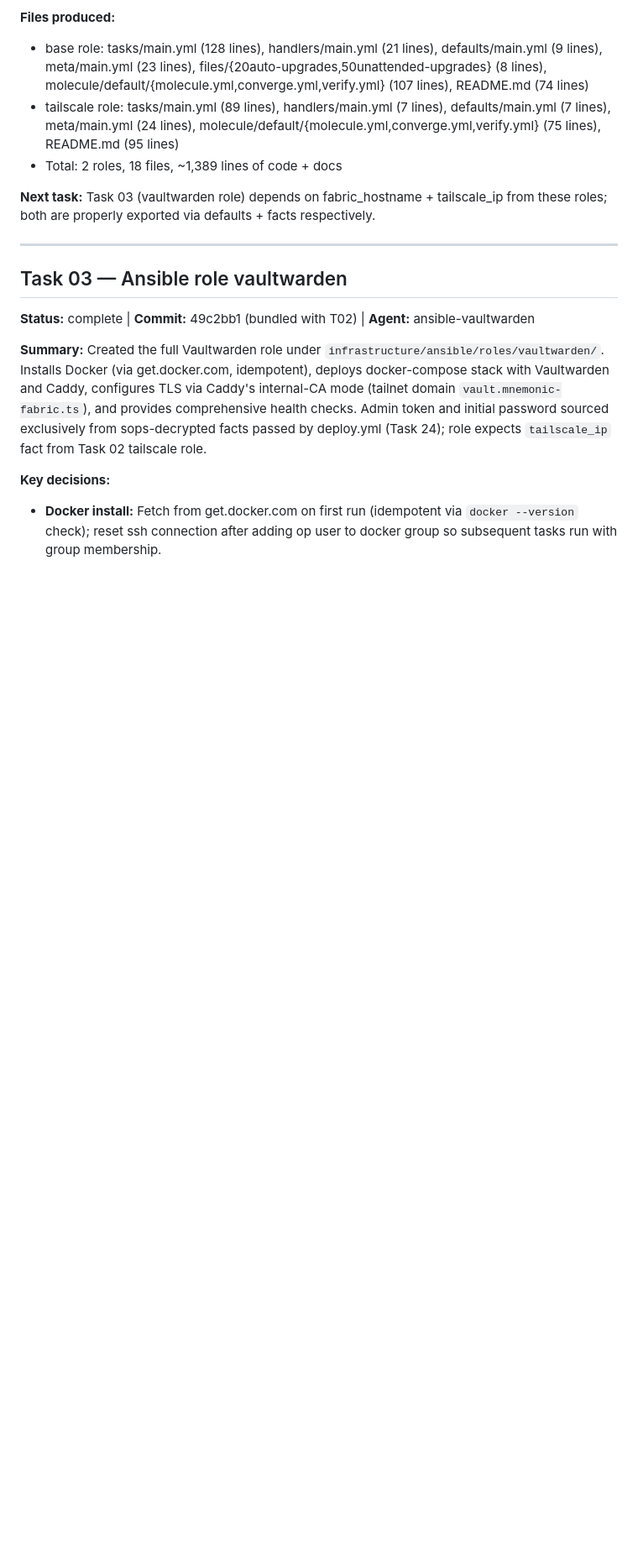
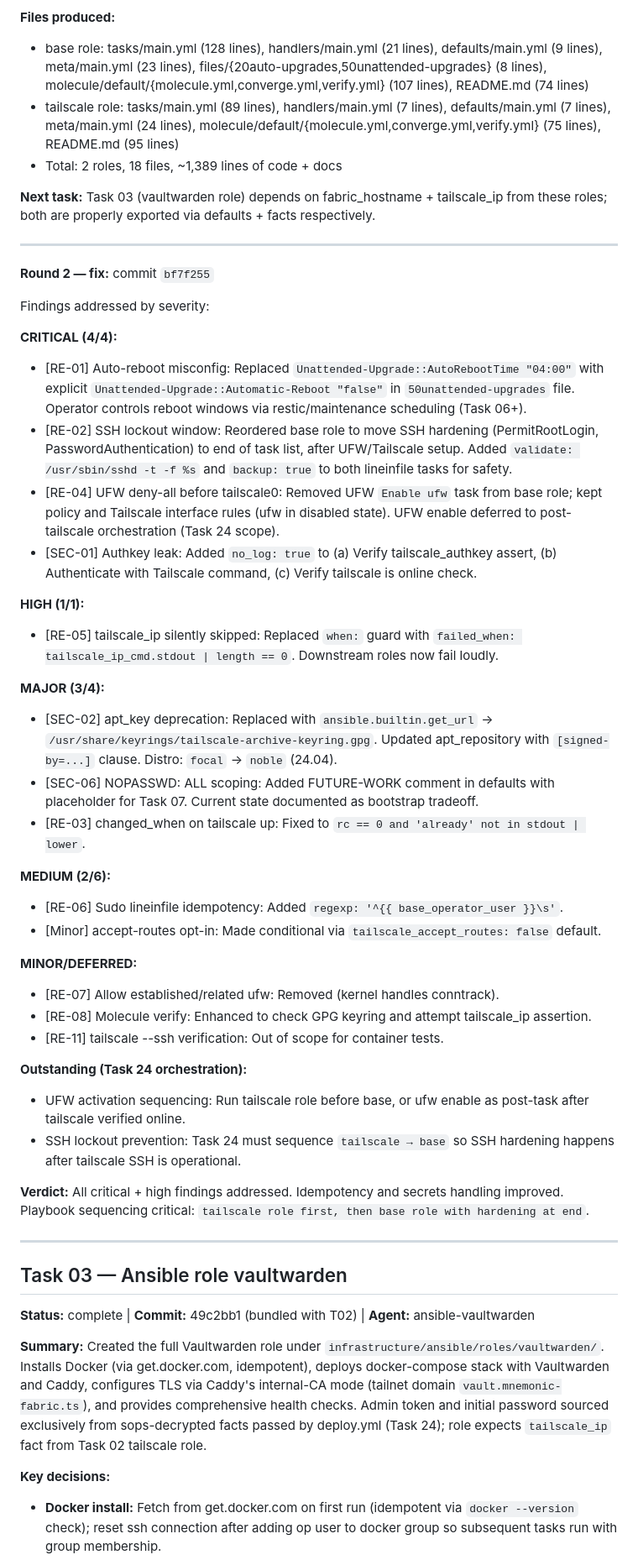
Before and after one commit to mnemonik-dev/coding-fabric, a Markdown page: work/coding-fabric/decisions.md, the part around the change. Shown at 84% size. Drawn GitHub-style; blank space fills up the shorter version.

Commit message:
docs: append Task 02 Round 2 review findings to decisions.md

```diff
--- a/work/coding-fabric/decisions.md
+++ b/work/coding-fabric/decisions.md
@@ -152,6 +152,41 @@ Code quality:
 - Total: 2 roles, 18 files, ~1,389 lines of code + docs
 
 **Next task:** Task 03 (vaultwarden role) depends on fabric_hostname + tailscale_ip from these roles; both are properly exported via defaults + facts respectively.
+
+---
+
+**Round 2 — fix:** commit `bf7f255`
+
+Findings addressed by severity:
+
+**CRITICAL (4/4):**
+- [RE-01] Auto-reboot misconfig: Replaced `Unattended-Upgrade::AutoRebootTime "04:00"` with explicit `Unattended-Upgrade::Automatic-Reboot "false"` in `50unattended-upgrades` file. Operator controls reboot windows via restic/maintenance scheduling (Task 06+).
+- [RE-02] SSH lockout window: Reordered base role to move SSH hardening (PermitRootLogin, PasswordAuthentication) to end of task list, after UFW/Tailscale setup. Added `validate: /usr/sbin/sshd -t -f %s` and `backup: true` to both lineinfile tasks for safety.
+- [RE-04] UFW deny-all before tailscale0: Removed UFW `Enable ufw` task from base role; kept policy and Tailscale interface rules (ufw in disabled state). UFW enable deferred to post-tailscale orchestration (Task 24 scope).
+- [SEC-01] Authkey leak: Added `no_log: true` to (a) Verify tailscale_authkey assert, (b) Authenticate with Tailscale command, (c) Verify tailscale is online check.
+
+**HIGH (1/1):**
+- [RE-05] tailscale_ip silently skipped: Replaced `when:` guard with `failed_when: tailscale_ip_cmd.stdout | length == 0`. Downstream roles now fail loudly.
+
+**MAJOR (3/4):**
+- [SEC-02] apt_key deprecation: Replaced with `ansible.builtin.get_url` → `/usr/share/keyrings/tailscale-archive-keyring.gpg`. Updated apt_repository with `[signed-by=...]` clause. Distro: `focal` → `noble` (24.04).
+- [SEC-06] NOPASSWD: ALL scoping: Added FUTURE-WORK comment in defaults with placeholder for Task 07. Current state documented as bootstrap tradeoff.
+- [RE-03] changed_when on tailscale up: Fixed to `rc == 0 and 'already' not in stdout | lower`.
+
+**MEDIUM (2/6):**
+- [RE-06] Sudo lineinfile idempotency: Added `regexp: '^{{ base_operator_user }}\s'`.
+- [Minor] accept-routes opt-in: Made conditional via `tailscale_accept_routes: false` default.
+
+**MINOR/DEFERRED:**
+- [RE-07] Allow established/related ufw: Removed (kernel handles conntrack).
+- [RE-08] Molecule verify: Enhanced to check GPG keyring and attempt tailscale_ip assertion.
+- [RE-11] tailscale --ssh verification: Out of scope for container tests.
+
+**Outstanding (Task 24 orchestration):**
+- UFW activation sequencing: Run tailscale role before base, or ufw enable as post-task after tailscale verified online.
+- SSH lockout prevention: Task 24 must sequence `tailscale → base` so SSH hardening happens after tailscale SSH is operational.
+
+**Verdict:** All critical + high findings addressed. Idempotency and secrets handling improved. Playbook sequencing critical: `tailscale role first, then base role with hardening at end`.
 
 ---
 
```
